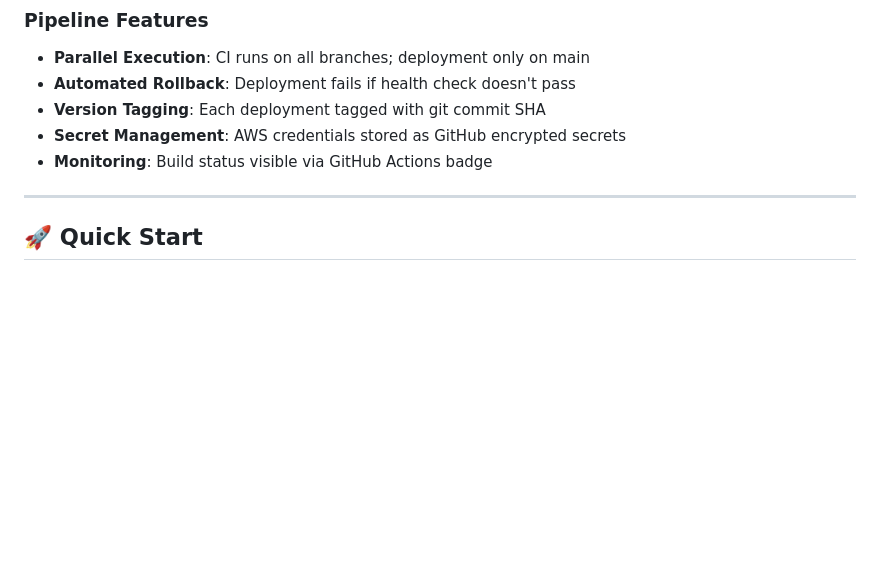
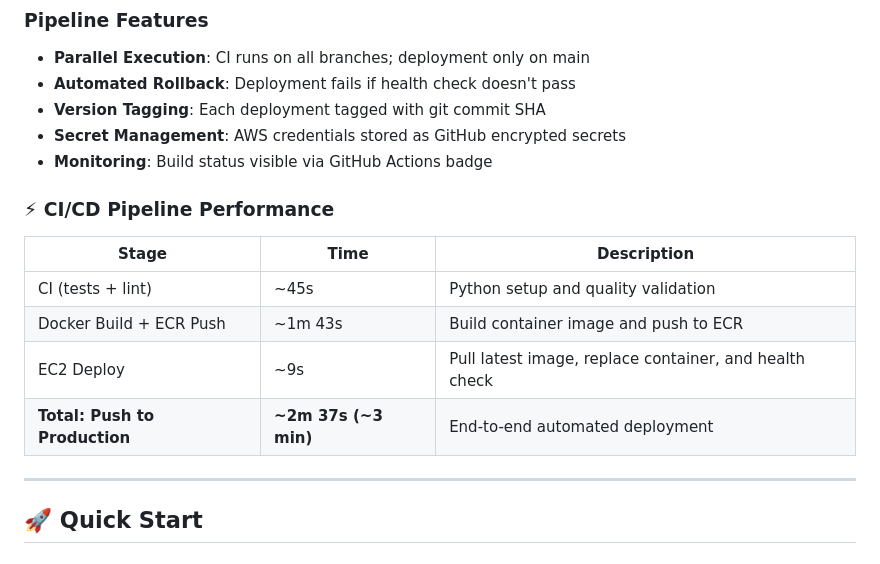
Before and after one commit to aashishkumar-tech/mlproject, a Markdown page: README.md, the part around the change. Rendered like a GitHub page; blank space fills up the shorter version.

Commit message:
docs(readme): Add CI/CD pipeline timing benchmarks

```diff
--- a/README.md
+++ b/README.md
@@ -184,6 +184,15 @@ Trigger: Push to main branch
 - **Version Tagging**: Each deployment tagged with git commit SHA
 - **Secret Management**: AWS credentials stored as GitHub encrypted secrets
 - **Monitoring**: Build status visible via GitHub Actions badge
+
+### ⚡ CI/CD Pipeline Performance
+
+| Stage | Time | Description |
+|-------|------|-------------|
+| CI (tests + lint) | ~45s | Python setup and quality validation |
+| Docker Build + ECR Push | ~1m 43s | Build container image and push to ECR |
+| EC2 Deploy | ~9s | Pull latest image, replace container, and health check |
+| **Total: Push to Production** | **~2m 37s (~3 min)** | End-to-end automated deployment |
 
 ---
 
```
